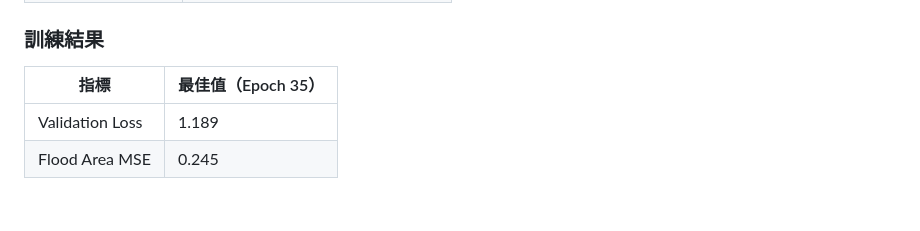
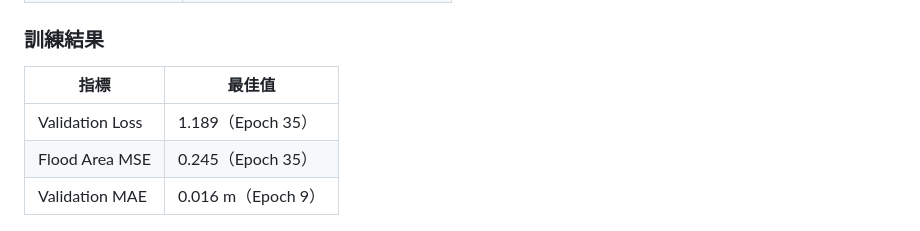
Before and after one commit to Joxanne/flood-simulation-dashboard, a Markdown page: README.md, the part around the change. Rendered like a GitHub page; blank space fills up the shorter version.

Commit message:
Update README: add val_mae metric, fix table style

```diff
--- a/README.md
+++ b/README.md
@@ -57,10 +57,11 @@ Flask 儀表板
 
 ### 訓練結果
 
-| 指標 | 最佳值（Epoch 35） |
-|------|-------------------|
-| Validation Loss | 1.189 |
-| Flood Area MSE | 0.245 |
+| 指標 | 最佳值 |
+| --- | --- |
+| Validation Loss | 1.189（Epoch 35） |
+| Flood Area MSE | 0.245（Epoch 35） |
+| Validation MAE | 0.016 m（Epoch 9） |
 
 ![訓練曲線](images/01_training_curves.png)
 
```
